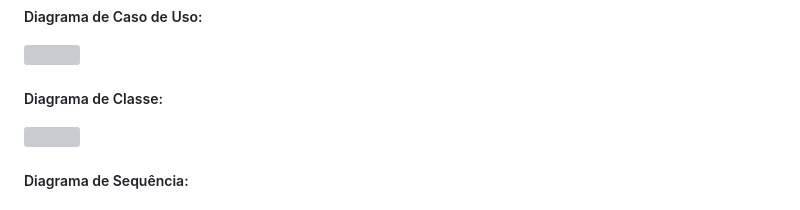
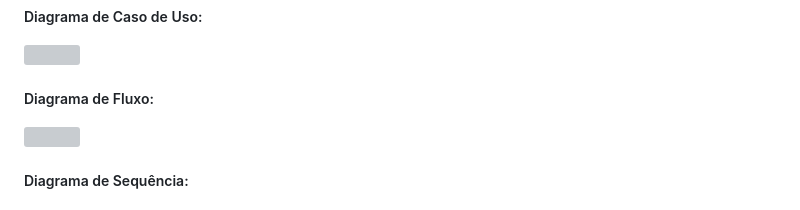
Before and after one commit to KamyllaJawad/PetHealthy.1, a Markdown page: README.md, the part around the change. GitHub-like rendering; grey boxes are pictures that could not be loaded.

Commit message:
correcao

```diff
--- a/README.md
+++ b/README.md
@@ -36,7 +36,7 @@ https://trello.com/invite/b/CkrzgTVa/ATTI7323ec2ef63c17a23e617a1ffaccfcea4F48614
 
 ![](https://github.com/KamyllaJawad/PetHealthy/blob/master/Diagramas/Diagrama%20de%20caso%20de%20uso%20PetHealthy%20sem%20fundo.png?raw=true)
 
-##### Diagrama de Classe:
+##### Diagrama de Fluxo:
 
 ![](https://github.com/KamyllaJawad/PetHealthy/blob/master/Diagramas/fluxo.jpeg?raw=true)
 
```
